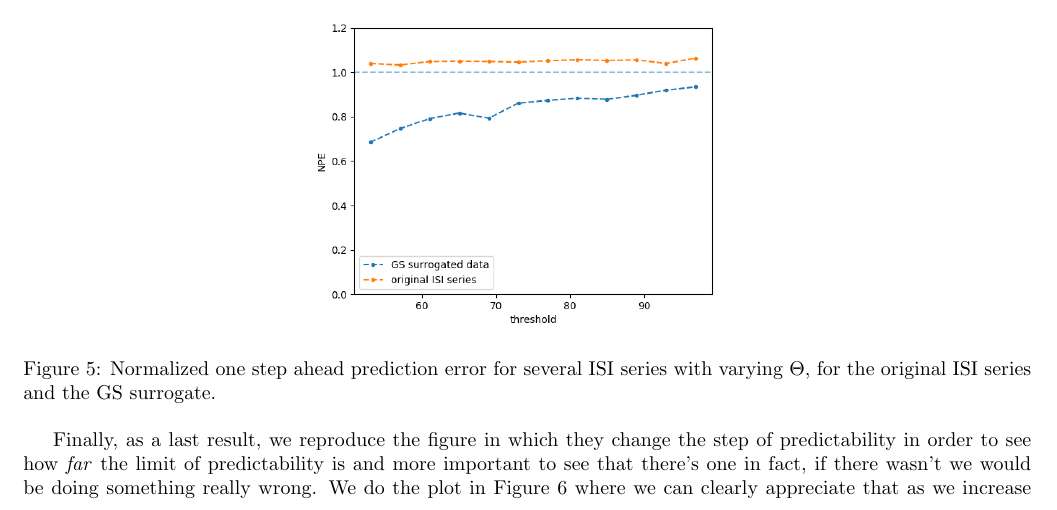
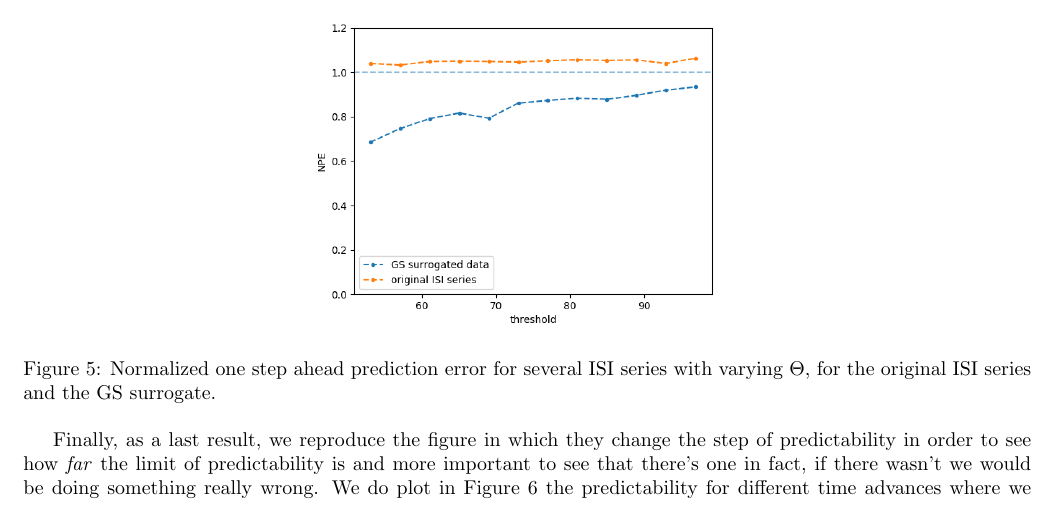
Before and after one commit to aarcascuerda/Reconstruction-of-dynamical-systems-from-ISIs, a LaTeX document (paper/main.tex): part of page 4 of 5, cut so that both start at the same text. Compiled offline with pdfLaTeX.

Commit message:
Only conclusions left

```diff
--- a/paper/main.tex
+++ b/paper/main.tex
@@ -114,7 +114,7 @@ Then, to be able to compare the results and test our idea of algorithm \textit{e
 \label{fig:12series}
 \end{figure}
 
-Finally, as a last result, we reproduce the figure in which they change the step of predictability in order to see how \textit{far} the limit of predictability is and more important to see that there's one in fact, if there wasn't we would be doing something really wrong. We do the plot in Figure 6 where we can clearly appreciate that as we increase the number of steps ahead in time the predictability becomes smaller and smaller until a point that there's none unconditioned of the algorithm using. So yes, we can predict in some advance but it doesn't take long for chaos to strike back.
+Finally, as a last result, we reproduce the figure in which they change the step of predictability in order to see how \textit{far} the limit of predictability is and more important to see that there's one in fact, if there wasn't we would be doing something really wrong. We do plot in Figure 6 the predictability for different time advances where we can clearly appreciate that as we increase the number of steps ahead in time the predictability becomes smaller and smaller until a point that there's none unconditioned of the algorithm using. So yes, we can predict in some advance but it doesn't take long for chaos to strike back.
 
 \begin{figure}[h!]
 \centering
```
Also changed, not shown: paper/main.pdf, 3 other files.
